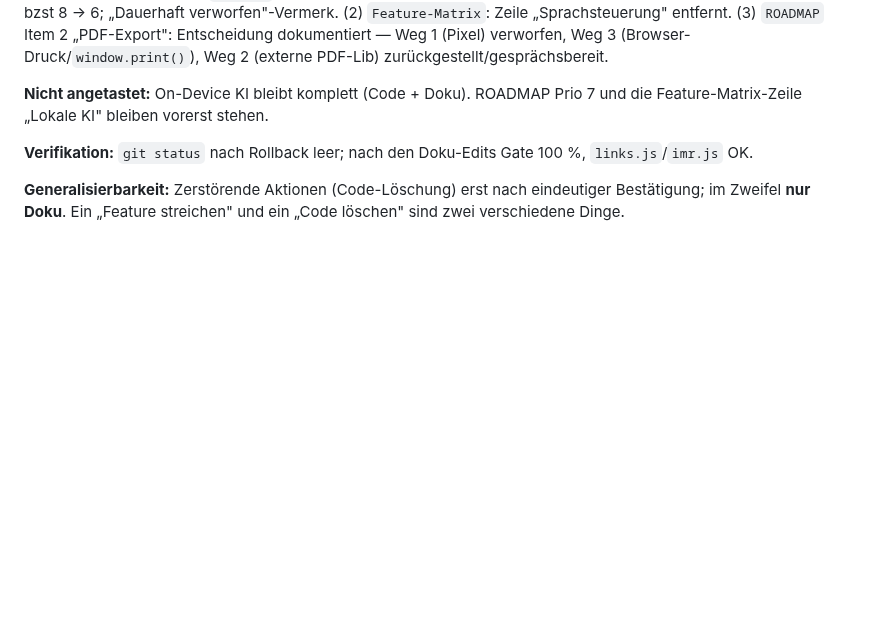
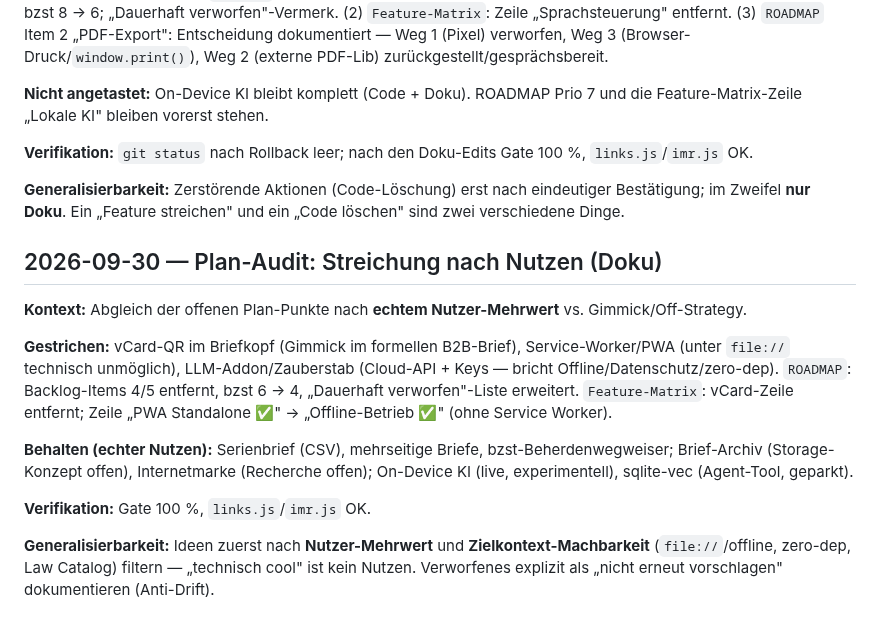
Before and after one commit to grapefruit89/DIN-BriefNEO, a Markdown page: docs/30-meta/DECISION-LOG.md, the part around the change. Drawn GitHub-style; blank space fills up the shorter version.

```diff
--- a/docs/30-meta/DECISION-LOG.md
+++ b/docs/30-meta/DECISION-LOG.md
@@ -1433,3 +1433,15 @@ Fitness Gate 100 % (pre/post). Live (Chrome 151, frischer Tab): KEINE FEHLER bei
 **Verifikation:** `git status` nach Rollback leer; nach den Doku-Edits Gate 100 %, `links.js`/`imr.js` OK.
 
 **Generalisierbarkeit:** Zerstörende Aktionen (Code-Löschung) erst nach eindeutiger Bestätigung; im Zweifel **nur Doku**. Ein „Feature streichen" und ein „Code löschen" sind zwei verschiedene Dinge.
+
+## 2026-09-30 — Plan-Audit: Streichung nach Nutzen (Doku)
+
+**Kontext:** Abgleich der offenen Plan-Punkte nach **echtem Nutzer-Mehrwert** vs. Gimmick/Off-Strategy.
+
+**Gestrichen:** vCard-QR im Briefkopf (Gimmick im formellen B2B-Brief), Service-Worker/PWA (unter `file://` technisch unmöglich), LLM-Addon/Zauberstab (Cloud-API + Keys — bricht Offline/Datenschutz/zero-dep). `ROADMAP`: Backlog-Items 4/5 entfernt, bzst 6 → 4, „Dauerhaft verworfen"-Liste erweitert. `Feature-Matrix`: vCard-Zeile entfernt; Zeile „PWA Standalone ✅" → „Offline-Betrieb ✅" (ohne Service Worker).
+
+**Behalten (echter Nutzen):** Serienbrief (CSV), mehrseitige Briefe, bzst-Beherdenwegweiser; Brief-Archiv (Storage-Konzept offen), Internetmarke (Recherche offen); On-Device KI (live, experimentell), sqlite-vec (Agent-Tool, geparkt).
+
+**Verifikation:** Gate 100 %, `links.js`/`imr.js` OK.
+
+**Generalisierbarkeit:** Ideen zuerst nach **Nutzer-Mehrwert** und **Zielkontext-Machbarkeit** (`file://`/offline, zero-dep, Law Catalog) filtern — „technisch cool" ist kein Nutzen. Verworfenes explizit als „nicht erneut vorschlagen" dokumentieren (Anti-Drift).
```
Also changed, not shown: docs/30-meta/Feature-Matrix.md (+1 -2 lines), docs/30-meta/ROADMAP.md (+2 -14 lines).
